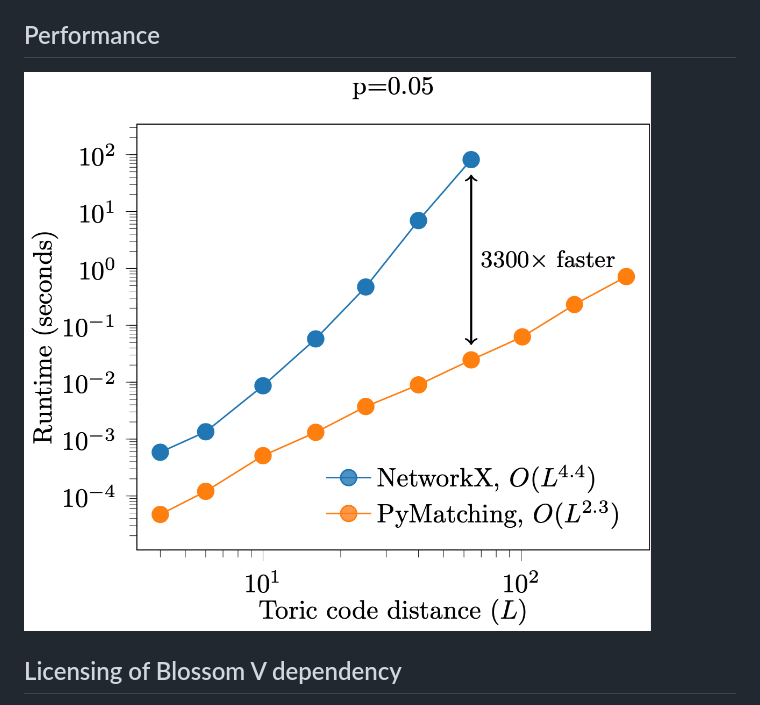
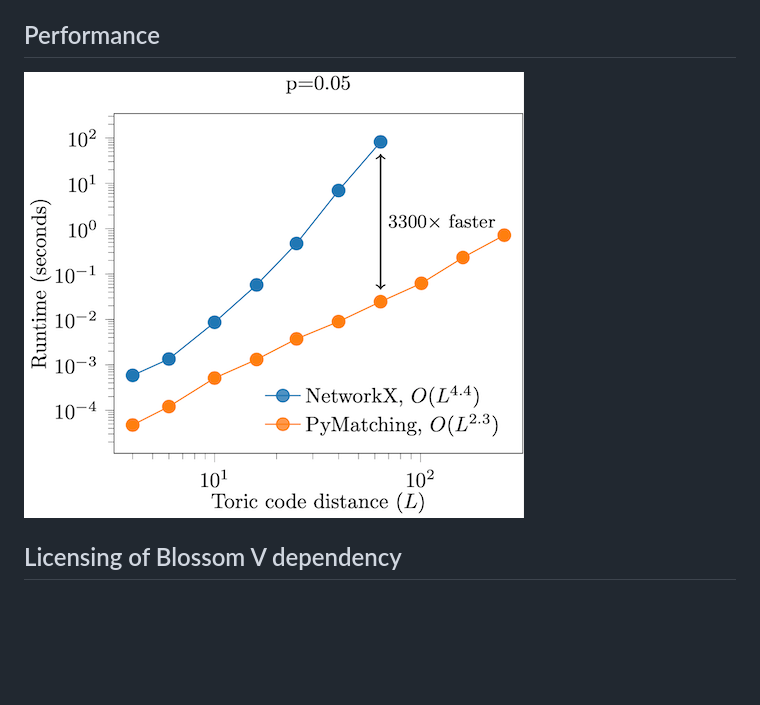
Before and after one commit to oscarhiggott/PyMatching, a Markdown page: README.md, the part around the change. Drawn GitHub-style; pictures changed too: images/pymatching_vs_networkx_small.png (added); blank space fills up the shorter version.

Commit message:
Smaller image

```diff
--- a/README.md
+++ b/README.md
@@ -29,7 +29,7 @@ which outputs a bitstring `c`, which is a numpy array of dtype int. Note that th
 
 ## Performance
 
-![performance](images/pymatching_vs_networkx.png)
+![performance](images/pymatching_vs_networkx_small.png)
 
 ## Licensing of Blossom V dependency
 
```
